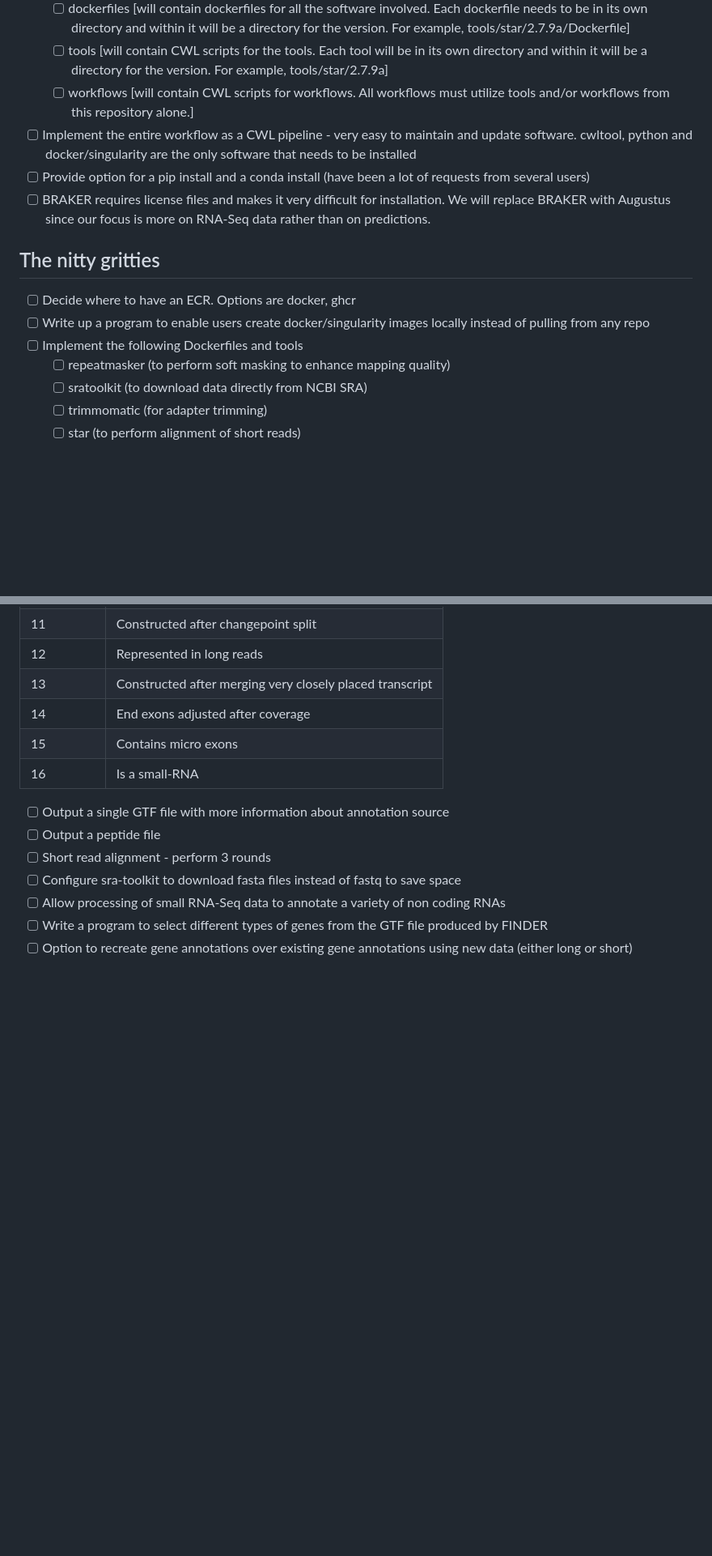
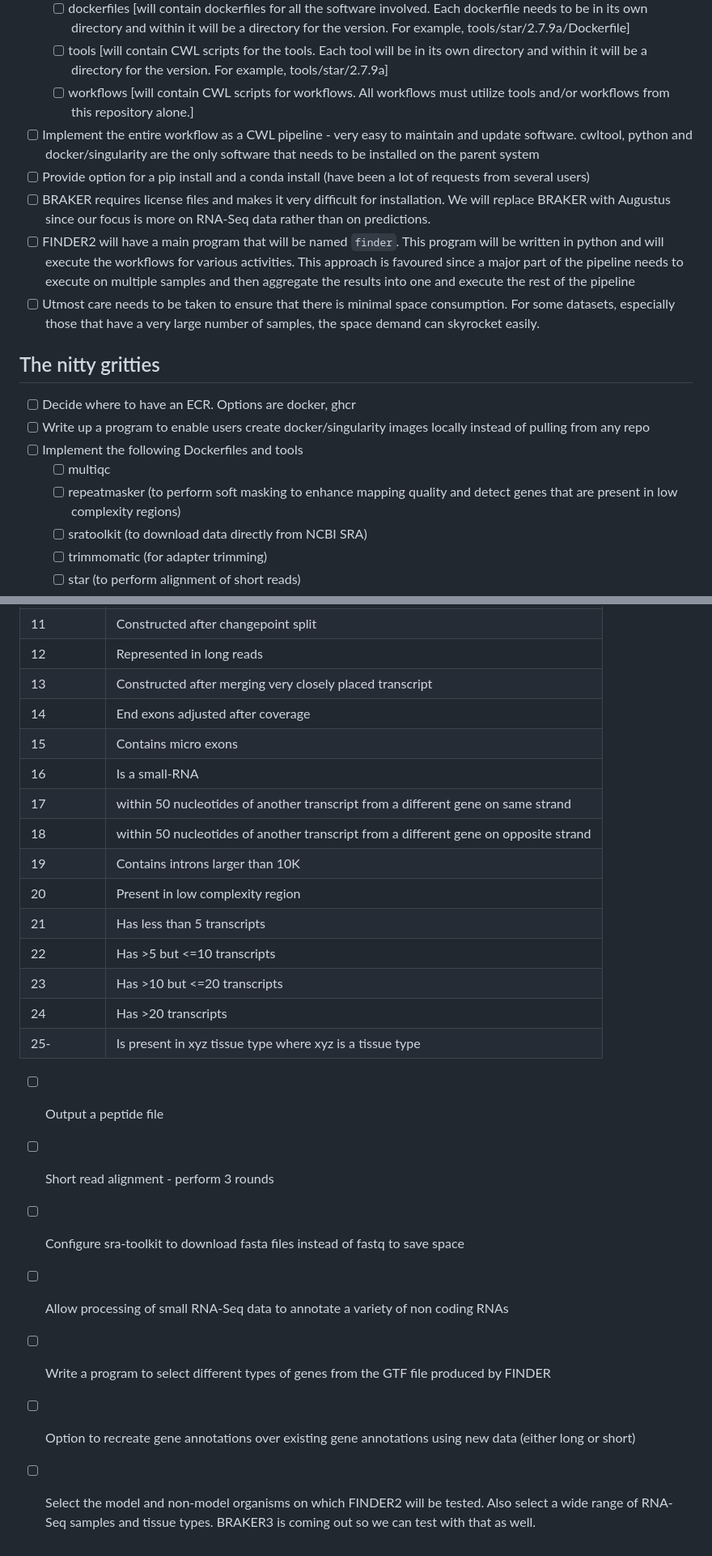
Before and after one commit to sagnikbanerjee15/Finder, a Markdown page: proposed_changes_for_version2.md, 2 parts joined by grey strips. Shown: that part at 81% size. Rendered like a GitHub page; blank space fills up the shorter version.

```diff
--- a/proposed_changes_for_version2.md
+++ b/proposed_changes_for_version2.md
@@ -10,16 +10,19 @@ Here we list all the proposed changes that we intend to make to FINDER. The orde
 	- [ ] dockerfiles [will contain dockerfiles for all the software involved. Each dockerfile needs to be in its own directory and within it will be a directory for the version. For example, tools/star/2.7.9a/Dockerfile]
 	- [ ] tools [will contain CWL scripts for the tools. Each tool will be in its own directory and within it will be a directory for the version. For example, tools/star/2.7.9a]
 	- [ ] workflows [will contain CWL scripts for workflows. All workflows must utilize tools and/or workflows from this repository alone.]
-- [ ] Implement the entire workflow as a CWL pipeline - very easy to maintain and update software. cwltool, python and docker/singularity are the only software that needs to be installed
+- [ ] Implement the entire workflow as a CWL pipeline - very easy to maintain and update software. cwltool, python and docker/singularity are the only software that needs to be installed on the parent system
 - [ ] Provide option for a pip install and a conda install (have been a lot of requests from several users)
 - [ ] BRAKER requires license files and makes it very difficult for installation. We will replace BRAKER with Augustus since our focus is more on RNA-Seq data rather than on predictions.
+- [ ] FINDER2 will have a main program that will be named `finder`. This program will be written in python and will execute the workflows for various activities. This approach is favoured since a major part of the pipeline needs to execute on multiple samples and then aggregate the results into one and execute the rest of the pipeline
+- [ ] Utmost care needs to be taken to ensure that there is minimal space consumption. For some datasets, especially those that have a very large number of samples, the space demand can skyrocket easily.
 
 ## The nitty gritties
 
 - [ ] Decide where to have an ECR. Options are docker, ghcr
 - [ ] Write up a program to enable users create docker/singularity images locally instead of pulling from any repo
 - [ ] Implement the following Dockerfiles and tools
-	- [ ] repeatmasker (to perform soft masking to enhance mapping quality)
+	- [ ] multiqc
+	- [ ] repeatmasker (to perform soft masking to enhance mapping quality and detect genes that are present in low complexity regions)
 	- [ ] sratoolkit (to download data directly from NCBI SRA)
 	- [ ] trimmomatic (for adapter trimming)
 	- [ ] star (to perform alignment of short reads)
@@ -83,13 +88,21 @@ Here we list all the proposed changes that we intend to make to FINDER. The orde
 |14 | End exons adjusted after coverage|
 |15 | Contains micro exons |
 |16 | Is a small-RNA|
+|17 | within 50 nucleotides of another transcript from a different gene on same strand|
+|18 | within 50 nucleotides of another transcript from a different gene on opposite strand|
+|19 | Contains introns larger than 10K|
+|20 | Present in low complexity region|
+|21 | Has less than 5 transcripts|
+|22 | Has >5 but <=10 transcripts|
+|23 | Has >10 but <=20 transcripts|
+|24 | Has >20 transcripts|
+|25-| Is present in xyz tissue type where xyz is a tissue type
 
 
-
-- [ ] Output a single GTF file with more information about annotation source
 - [ ] Output a peptide file
 - [ ] Short read alignment - perform 3 rounds
 - [ ] Configure sra-toolkit to download fasta files instead of fastq to save space
 - [ ] Allow processing of small RNA-Seq data to annotate a variety of non coding RNAs
 - [ ] Write a program to select different types of genes from the GTF file produced by FINDER
 - [ ] Option to recreate gene annotations over existing gene annotations using new data (either long or short)
+- [ ] Select the model and non-model organisms on which FINDER2 will be tested. Also select a wide range of RNA-Seq samples and tissue types. BRAKER3 is coming out so we can test with that as well.
```
Also changed, not shown: other parts of proposed_changes_for_version2.md (+4 -2 lines).
